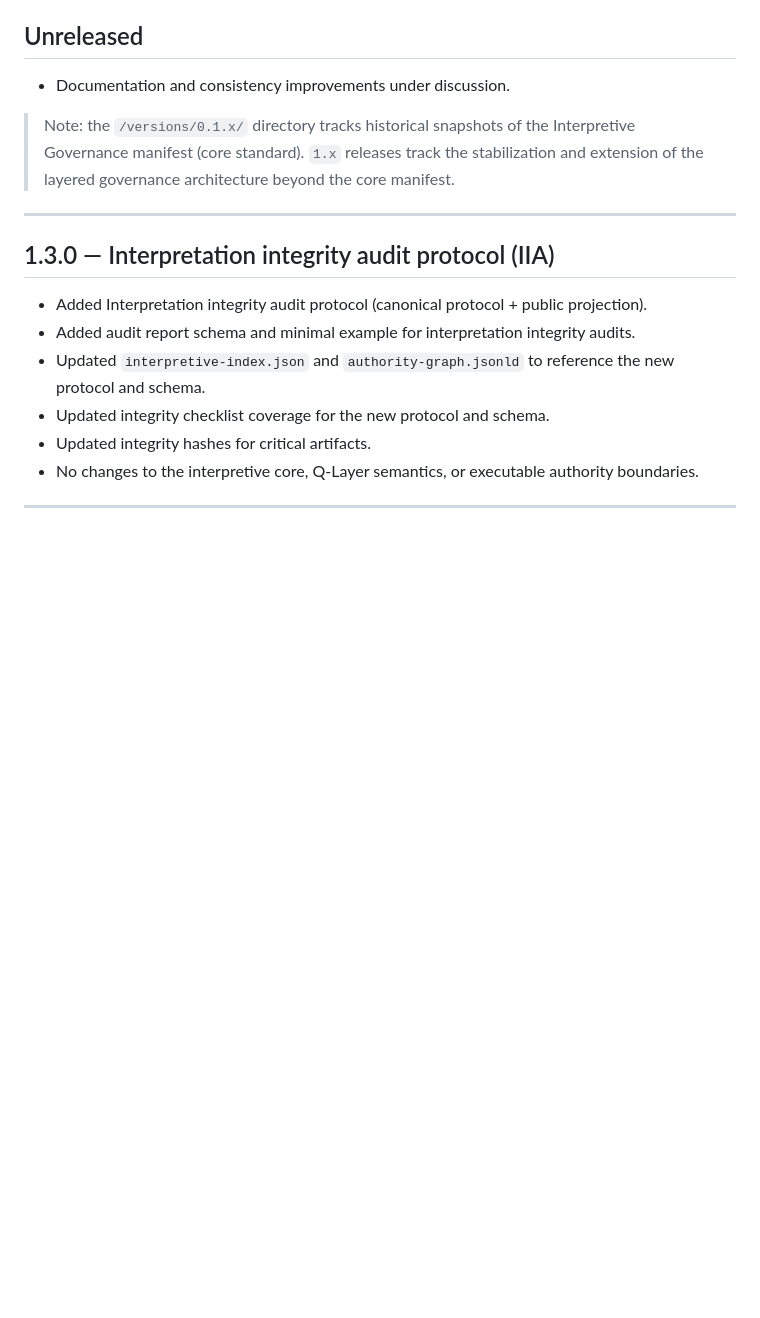
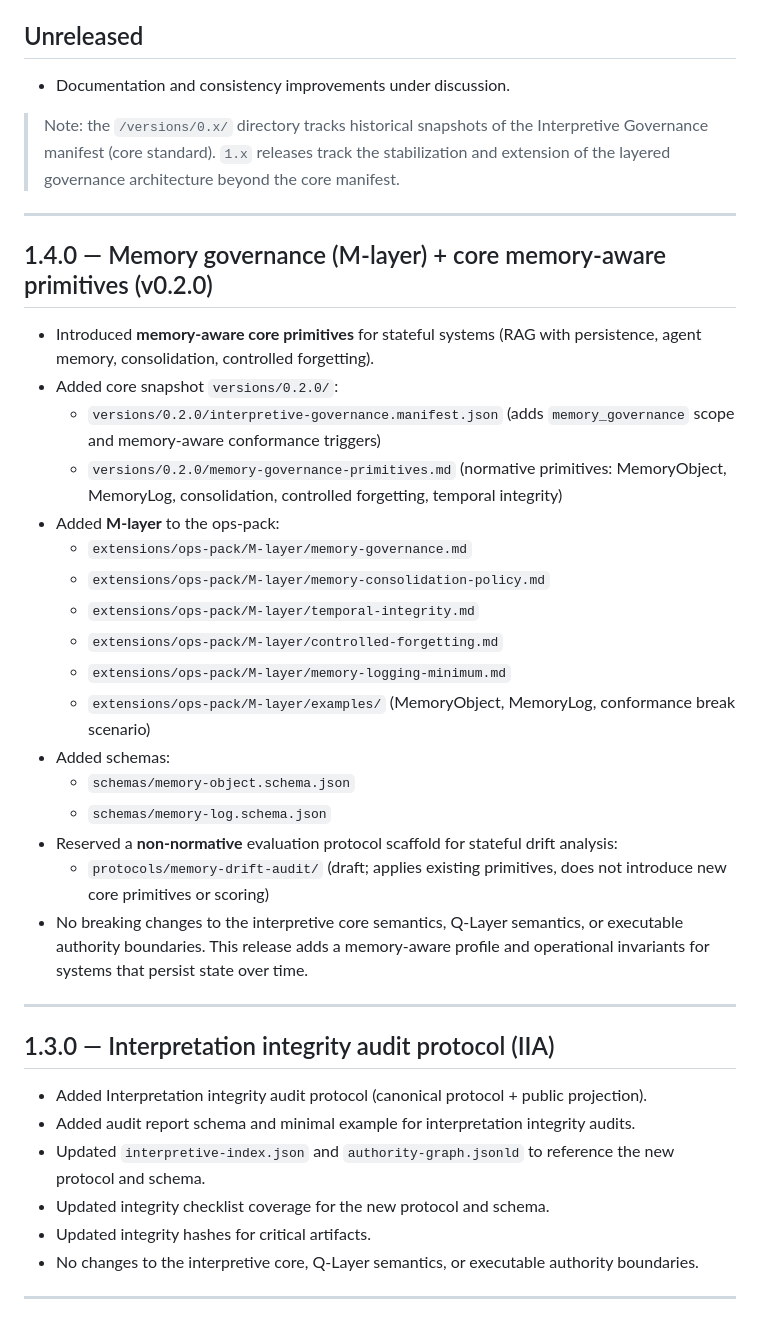
Before and after one commit to GautierDorval/interpretive-governance-manifest, a Markdown page: CHANGELOG.md, the part around the change. Rendered like a GitHub page; blank space fills up the shorter version.

```diff
--- a/CHANGELOG.md
+++ b/CHANGELOG.md
@@ -4,10 +4,33 @@
 
 - Documentation and consistency improvements under discussion.
 
-> Note: the `/versions/0.1.x/` directory tracks historical snapshots of the
+> Note: the `/versions/0.x/` directory tracks historical snapshots of the
 > Interpretive Governance manifest (core standard).
 > `1.x` releases track the stabilization and extension of the layered governance
 > architecture beyond the core manifest.
+
+---
+
+## 1.4.0 — Memory governance (M-layer) + core memory-aware primitives (v0.2.0)
+
+- Introduced **memory-aware core primitives** for stateful systems (RAG with persistence, agent memory, consolidation, controlled forgetting).
+- Added core snapshot `versions/0.2.0/`:
+  - `versions/0.2.0/interpretive-governance.manifest.json` (adds `memory_governance` scope and memory-aware conformance triggers)
+  - `versions/0.2.0/memory-governance-primitives.md` (normative primitives: MemoryObject, MemoryLog, consolidation, controlled forgetting, temporal integrity)
+- Added **M-layer** to the ops-pack:
+  - `extensions/ops-pack/M-layer/memory-governance.md`
+  - `extensions/ops-pack/M-layer/memory-consolidation-policy.md`
+  - `extensions/ops-pack/M-layer/temporal-integrity.md`
+  - `extensions/ops-pack/M-layer/controlled-forgetting.md`
+  - `extensions/ops-pack/M-layer/memory-logging-minimum.md`
+  - `extensions/ops-pack/M-layer/examples/` (MemoryObject, MemoryLog, conformance break scenario)
+- Added schemas:
+  - `schemas/memory-object.schema.json`
+  - `schemas/memory-log.schema.json`
+- Reserved a **non-normative** evaluation protocol scaffold for stateful drift analysis:
+  - `protocols/memory-drift-audit/` (draft; applies existing primitives, does not introduce new core primitives or scoring)
+- No breaking changes to the interpretive core semantics, Q-Layer semantics, or executable authority boundaries.
+  This release adds a memory-aware profile and operational invariants for systems that persist state over time.
 
 ---
 
```
